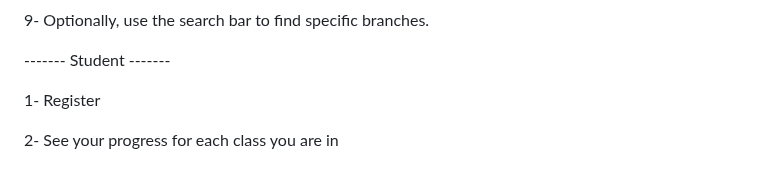
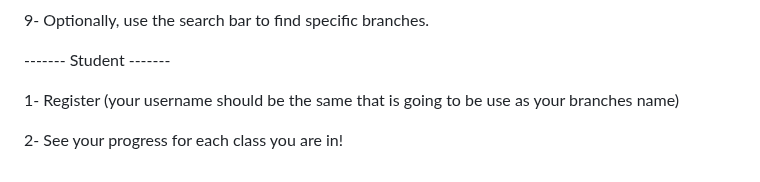
Before and after one commit to fabimass/class-report, a Markdown page: README.md, the part around the change. Drawn GitHub-style.

```diff
--- a/README.md
+++ b/README.md
@@ -130,6 +130,6 @@ Prerequisite: You should have a GitHub repository which will represent a class.
 
 ------- Student -------
 
-1- Register
+1- Register (your username should be the same that is going to be use as your branches name)
 
-2- See your progress for each class you are in
+2- See your progress for each class you are in!
```
